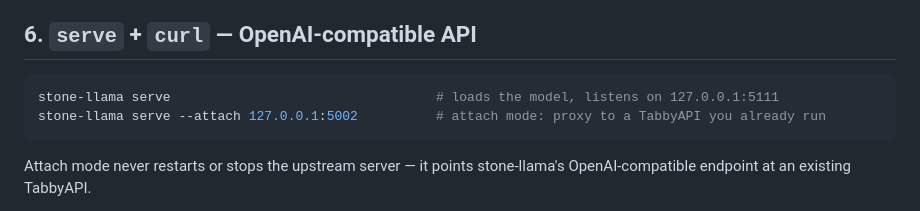
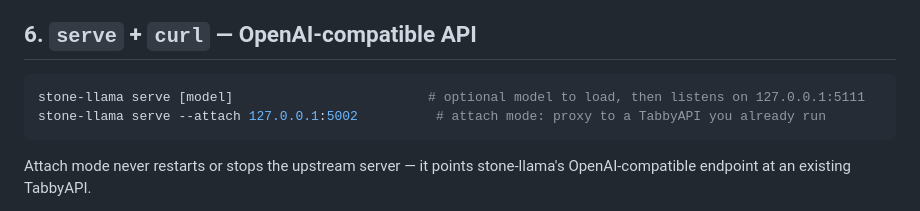
Before and after one commit to rizperdana/stone-llama, a Markdown page: docs/QUICKSTART.md, the part around the change. GitHub-like rendering.

````diff
--- a/docs/QUICKSTART.md
+++ b/docs/QUICKSTART.md
@@ -148,7 +148,7 @@ Two caveats:
 ## 6. `serve` + `curl` — OpenAI-compatible API
 
 ```bash
-stone-llama serve                                  # loads the model, listens on 127.0.0.1:5111
+stone-llama serve [model]                         # optional model to load, then listens on 127.0.0.1:5111
 stone-llama serve --attach 127.0.0.1:5002          # attach mode: proxy to a TabbyAPI you already run
 ```
 
````
Also changed, not shown: README.md (+1 -1 lines).
